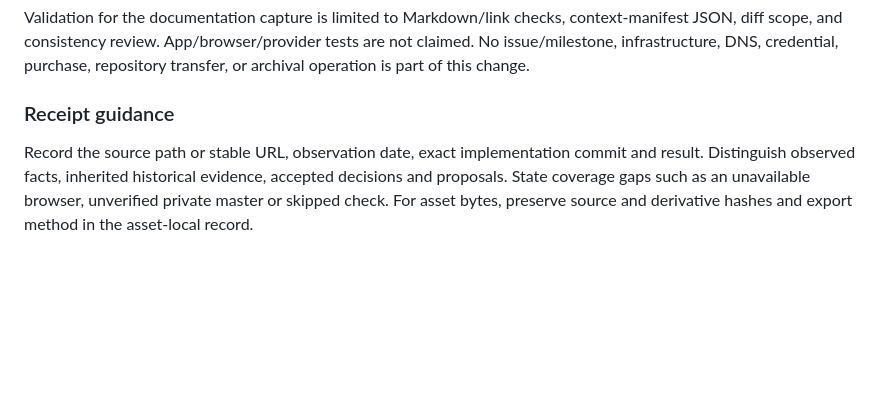
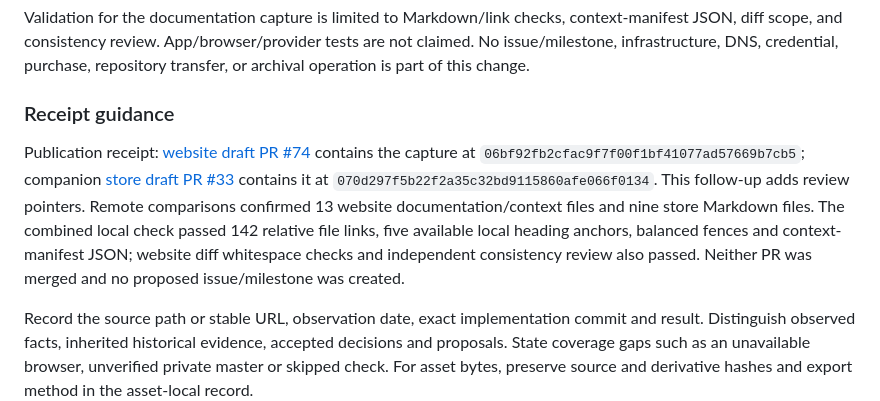
Before and after one commit to egohygiene/egohygiene.io, a Markdown page: docs/context/provenance.md, the part around the change. GitHub-like rendering; blank space fills up the shorter version.

Commit message:
docs: link paired launch planning review checkpoints

```diff
--- a/docs/context/provenance.md
+++ b/docs/context/provenance.md
@@ -63,6 +63,16 @@ purchase, repository transfer, or archival operation is part of this change.
 
 ### Receipt guidance
 
+Publication receipt: [website draft PR #74](https://github.com/egohygiene/egohygiene.io/pull/74)
+contains the capture at `06bf92fb2cfac9f7f00f1bf41077ad57669b7cb5`; companion
+[store draft PR #33](https://github.com/egohygiene/store/pull/33) contains it at
+`070d297f5b22f2a35c32bd9115860afe066f0134`. This follow-up adds review pointers.
+Remote comparisons confirmed 13 website documentation/context files and nine
+store Markdown files. The combined local check passed 142 relative file links,
+five available local heading anchors, balanced fences and context-manifest JSON;
+website diff whitespace checks and independent consistency review also passed.
+Neither PR was merged and no proposed issue/milestone was created.
+
 Record the source path or stable URL, observation date, exact implementation
 commit and result. Distinguish observed facts, inherited historical evidence,
 accepted decisions and proposals. State coverage gaps such as an unavailable
```
Also changed, not shown: docs/context/current-state.md (+6 -0 lines).
